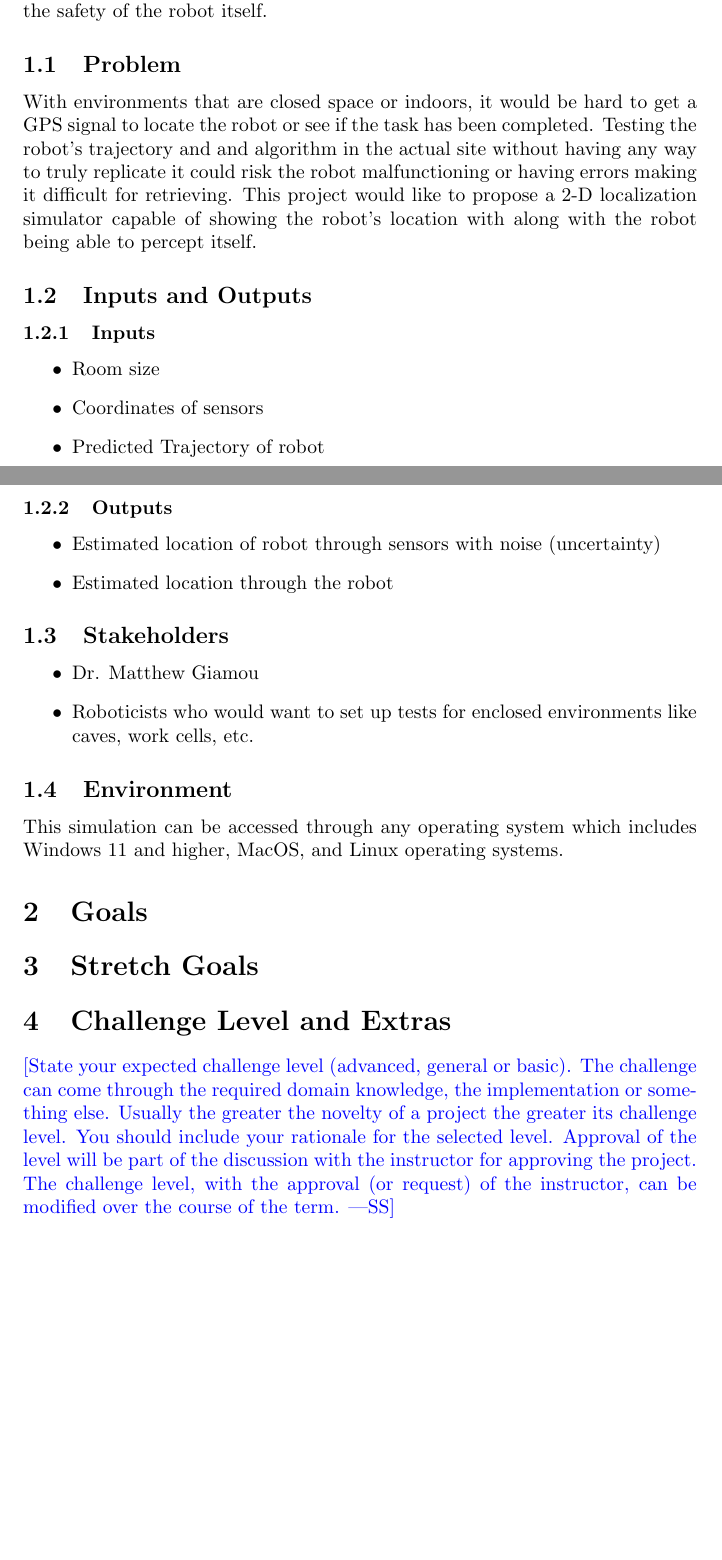
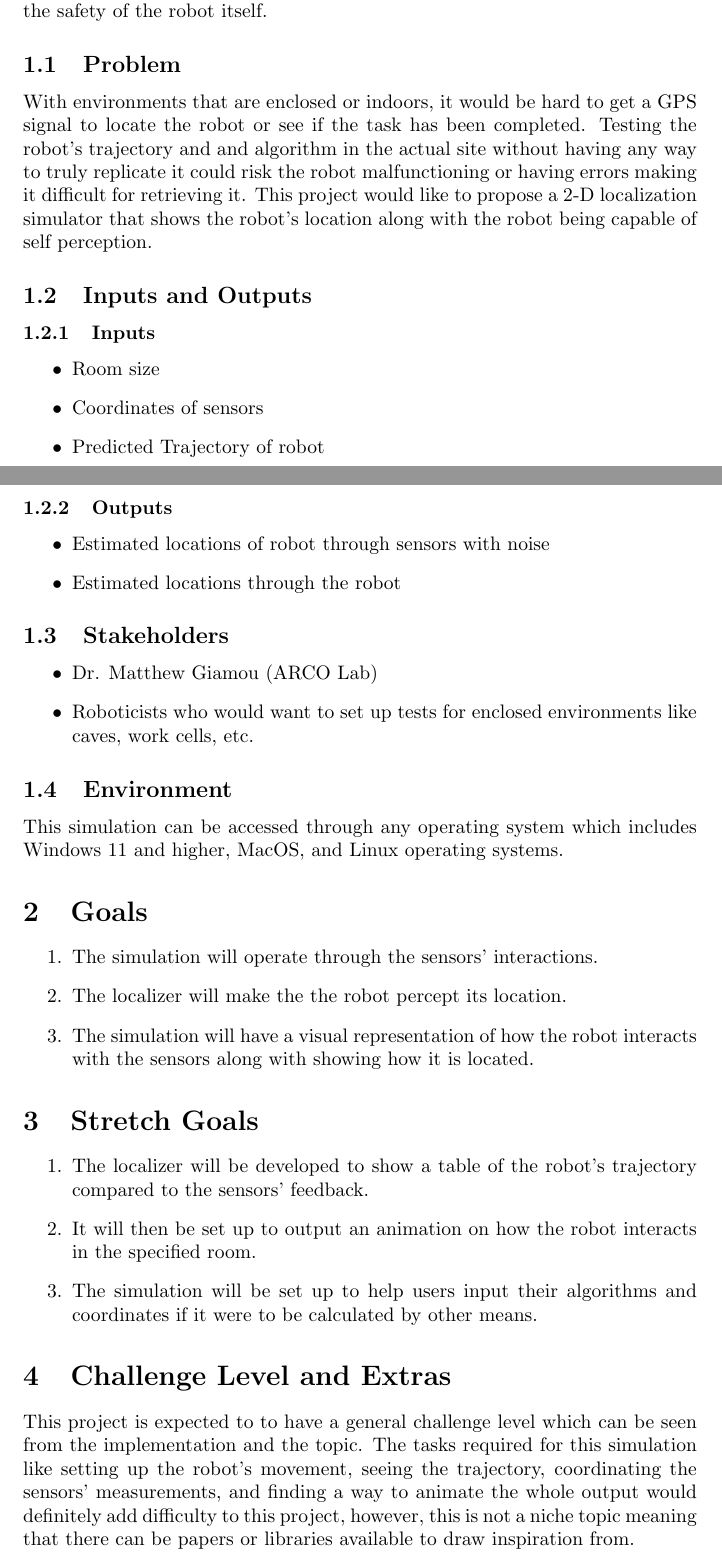
Before and after one commit to AliyahJimoh/2D-Localizer, a LaTeX document (docs/ProblemStatementAndGoals/ProblemStatement.tex): two parts of pages 1 and 2 of 2, joined at a grey line, cut so that both start at the same text, the shorter picture padded with empty space. Compiled offline with pdfLaTeX.

Commit message:
Edit Problem Statement

```diff
--- a/docs/ProblemStatementAndGoals/ProblemStatement.tex
+++ b/docs/ProblemStatementAndGoals/ProblemStatement.tex
@@ -31,7 +31,7 @@
 \section{Problem Statement}
 Mobile robots can be used to travel certain terrain or complete difficult tasks that could jeopardize the safety of the operators. Using sensors to let the robot know where it is, make it actively react or change its trajectory can help ensure the safety of the robot itself.
 \subsection{Problem}
-With environments that are closed space or indoors, it would be hard to get a GPS signal to locate the robot or see if the task has been completed. Testing the robot's trajectory and and algorithm in the actual site without having any way to truly replicate it could risk the robot malfunctioning or having errors making it difficult for retrieving. This project would like to propose a 2-D localization simulator capable of showing the robot's location with along with the robot being able to percept itself.
+With environments that are enclosed or indoors, it would be hard to get a GPS signal to locate the robot or see if the task has been completed. Testing the robot's trajectory and and algorithm in the actual site without having any way to truly replicate it could risk the robot malfunctioning or having errors making it difficult for retrieving it. This project would like to propose a 2-D localization simulator that shows the robot's location along with the robot being capable of self perception.
 
 \subsection{Inputs and Outputs}
 
@@ -44,13 +44,13 @@ With environments that are closed space or indoors, it would be hard to get a GP
 
 \subsubsection{Outputs}
 \begin{itemize}
-    \item Estimated location of robot through sensors with noise (uncertainty)
-    \item Estimated location through the robot
+    \item Estimated locations of robot through sensors with noise
+    \item Estimated locations through the robot
 \end{itemize}
 
 \subsection{Stakeholders}
 \begin{itemize}
-    \item Dr. Matthew Giamou
+    \item Dr. Matthew Giamou (ARCO Lab)
     \item Roboticists who would want to set up tests for enclosed environments like caves, work cells, etc.
 \end{itemize}
 
@@ -58,18 +58,21 @@ With environments that are closed space or indoors, it would be hard to get a GP
 This simulation can be accessed through any operating system which includes Windows 11 and higher, MacOS, and Linux operating systems.
 
 \section{Goals}
+\begin{enumerate}
+    \item The simulation will operate through the sensors' interactions.
+    \item The localizer will make the the robot percept its location.
+    \item The simulation will have a visual representation of how the robot interacts with the sensors along with showing how it is located.
+\end{enumerate}
 
 \section{Stretch Goals}
+\begin{enumerate}
+    \item The localizer will be developed to show a table of the robot's trajectory compared to the sensors' feedback.
+    \item It will then be set up to output an animation on how the robot interacts in the specified room.
+    \item The simulation will be set up to help users input their algorithms and coordinates if it were to be calculated by other means.
+\end{enumerate}
 
 \section{Challenge Level and Extras}
-
-\wss{State your expected challenge level (advanced, general or basic).  The
-challenge can come through the required domain knowledge, the implementation or
-something else.  Usually the greater the novelty of a project the greater its
-challenge level.  You should include your rationale for the selected level.
-Approval of the level will be part of the discussion with the instructor for
-approving the project.  The challenge level, with the approval (or request) of
-the instructor, can be modified over the course of the term.}
+This project is expected to to have a general challenge level which can be seen from the implementation and the topic. The tasks required for this simulation like setting up the robot's movement, seeing the trajectory, coordinating the sensors' measurements, and finding a way to animate the whole output would definitely add difficulty to this project, however, this is not a niche topic meaning that there can be papers or libraries available to draw inspiration from.
 
 \newpage{}
 
```
Also changed, not shown: docs/ProblemStatementAndGoals/ProblemStatement.pdf.
